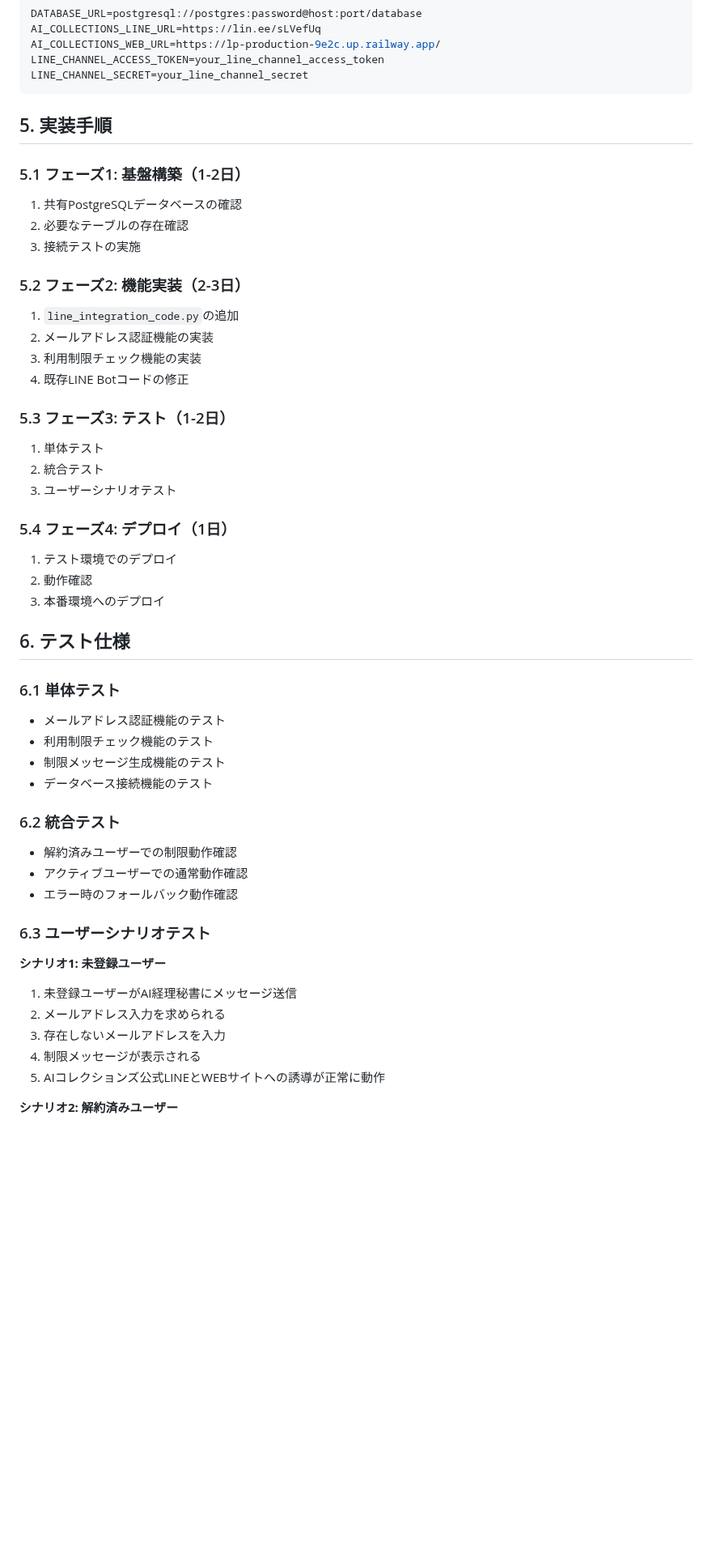
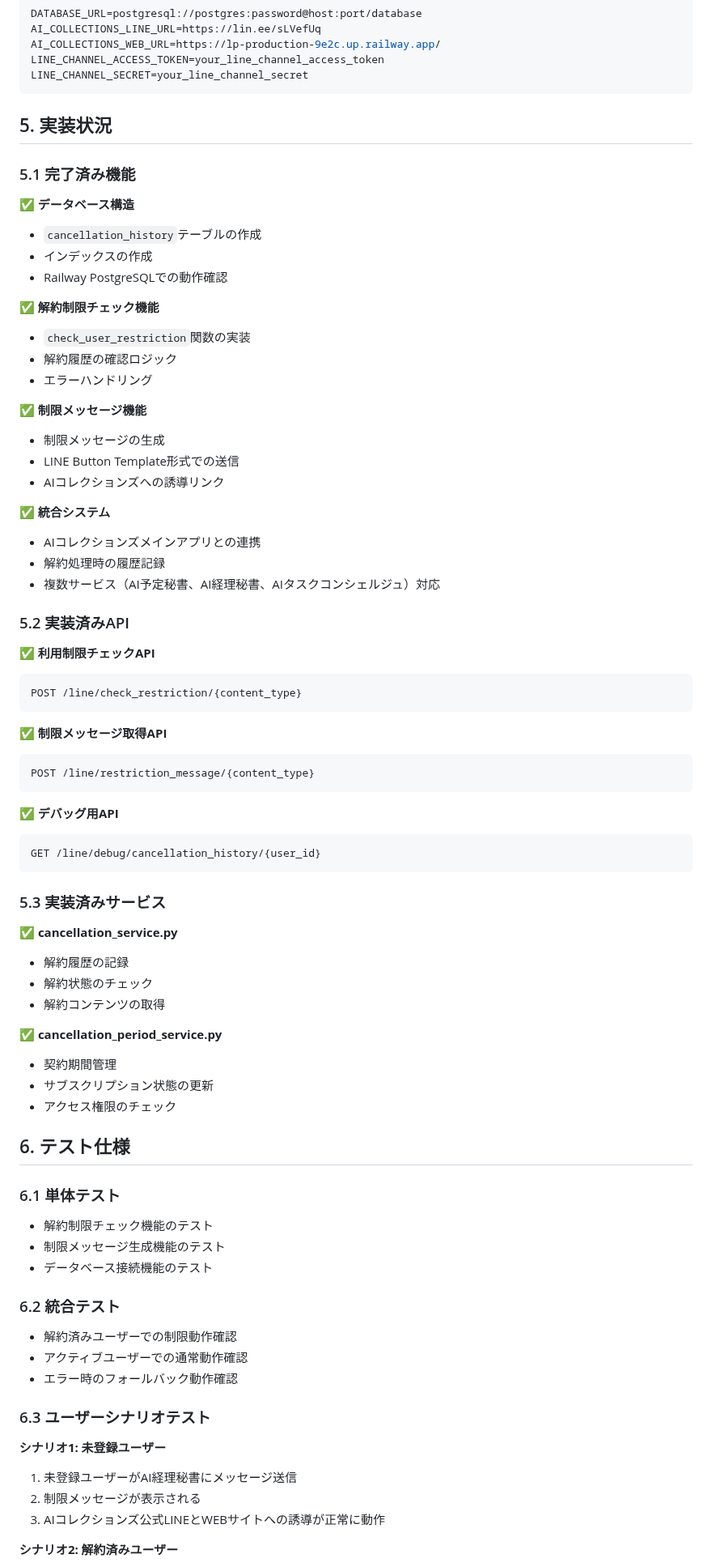
Before and after one commit to kikuchi-mizuki/lp, a Markdown page: AI経理秘書_解約制限システム_要件定義書.md, the part around one of its changes. Shown at 81% size. Rendered like a GitHub page; blank space fills up the shorter version.

Commit message:
Update cancellation restriction system requirements document to reflect current implementation status

````diff
--- a/AI経理秘書_解約制限システム_要件定義書.md
+++ b/AI経理秘書_解約制限システム_要件定義書.md
@@ -222,34 +170,60 @@ LINE_CHANNEL_ACCESS_TOKEN=your_line_channel_access_token
 LINE_CHANNEL_SECRET=your_line_channel_secret
 ```
 
-## 5. 実装手順
+## 5. 実装状況
 
-### 5.1 フェーズ1: 基盤構築（1-2日）
-1. 共有PostgreSQLデータベースの確認
-2. 必要なテーブルの存在確認
-3. 接続テストの実施
+### 5.1 完了済み機能
+✅ **データベース構造**
+- `cancellation_history`テーブルの作成
+- インデックスの作成
+- Railway PostgreSQLでの動作確認
 
-### 5.2 フェーズ2: 機能実装（2-3日）
-1. `line_integration_code.py`の追加
-2. メールアドレス認証機能の実装
-3. 利用制限チェック機能の実装
-4. 既存LINE Botコードの修正
+✅ **解約制限チェック機能**
+- `check_user_restriction`関数の実装
+- 解約履歴の確認ロジック
+- エラーハンドリング
 
-### 5.3 フェーズ3: テスト（1-2日）
-1. 単体テスト
-2. 統合テスト
-3. ユーザーシナリオテスト
+✅ **制限メッセージ機能**
+- 制限メッセージの生成
+- LINE Button Template形式での送信
+- AIコレクションズへの誘導リンク
 
-### 5.4 フェーズ4: デプロイ（1日）
-1. テスト環境でのデプロイ
-2. 動作確認
-3. 本番環境へのデプロイ
+✅ **統合システム**
+- AIコレクションズメインアプリとの連携
+- 解約処理時の履歴記録
+- 複数サービス（AI予定秘書、AI経理秘書、AIタスクコンシェルジュ）対応
+
+### 5.2 実装済みAPI
+✅ **利用制限チェックAPI**
+```
+POST /line/check_restriction/{content_type}
+```
+
+✅ **制限メッセージ取得API**
+```
+POST /line/restriction_message/{content_type}
+```
+
+✅ **デバッグ用API**
+```
+GET /line/debug/cancellation_history/{user_id}
+```
+
+### 5.3 実装済みサービス
+✅ **cancellation_service.py**
+- 解約履歴の記録
+- 解約状態のチェック
+- 解約コンテンツの取得
+
+✅ **cancellation_period_service.py**
+- 契約期間管理
+- サブスクリプション状態の更新
+- アクセス権限のチェック
 
 ## 6. テスト仕様
 
 ### 6.1 単体テスト
-- メールアドレス認証機能のテスト
-- 利用制限チェック機能のテスト
+- 解約制限チェック機能のテスト
 - 制限メッセージ生成機能のテスト
 - データベース接続機能のテスト
 
@@ -261,10 +235,8 @@ LINE_CHANNEL_SECRET=your_line_channel_secret
 ### 6.3 ユーザーシナリオテスト
 **シナリオ1: 未登録ユーザー**
 1. 未登録ユーザーがAI経理秘書にメッセージ送信
-2. メールアドレス入力を求められる
-3. 存在しないメールアドレスを入力
-4. 制限メッセージが表示される
-5. AIコレクションズ公式LINEとWEBサイトへの誘導が正常に動作
+2. 制限メッセージが表示される
+3. AIコレクションズ公式LINEとWEBサイトへの誘導が正常に動作
 
 **シナリオ2: 解約済みユーザー**
 1. 解約済みユーザーがAI経理秘書にメッセージ送信
````
Also changed, not shown: other parts of AI経理秘書_解約制限システム_要件定義書.md (+64 -136 lines).
